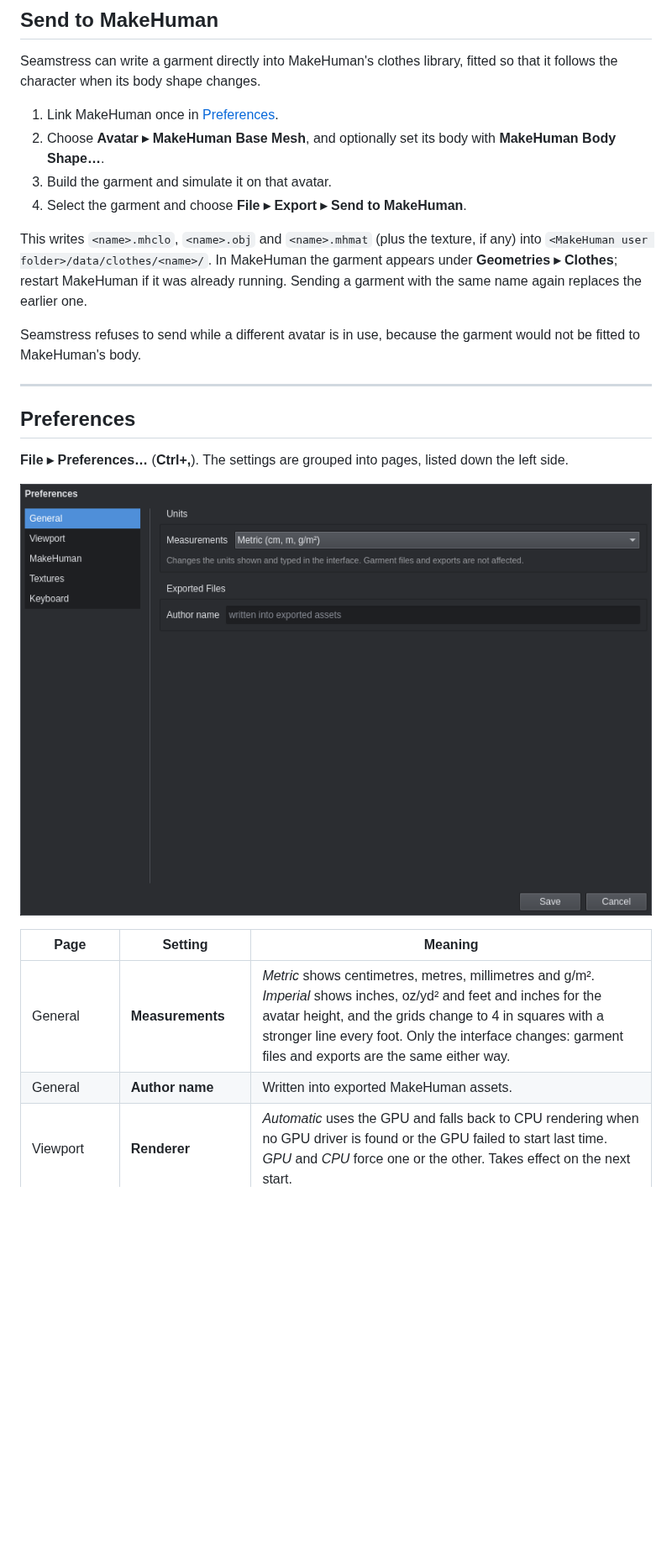
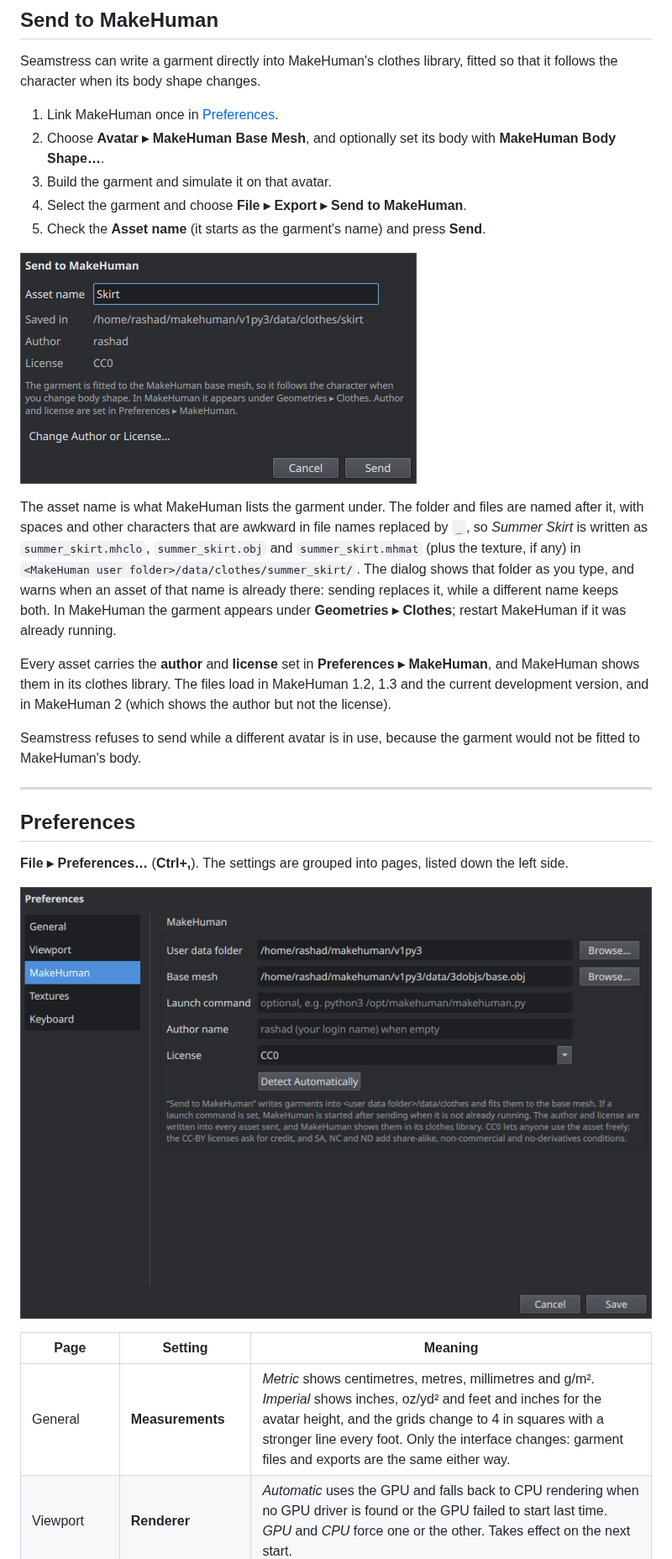
Before and after one commit to MangoDragonHub/Seamstress, a Markdown page: docs/USER_GUIDE.md, the part around one of its changes. Shown at 84% size. GitHub-like rendering; pictures changed too: docs/images/dialog-makehuman.png (added), docs/images/dialog-prefs.png; blank space fills up the shorter version.

```diff
--- a/docs/USER_GUIDE.md
+++ b/docs/USER_GUIDE.md
@@ -683,11 +683,20 @@ character when its body shape changes.
 2. Choose **Avatar ▸ MakeHuman Base Mesh**, and optionally set its body with **MakeHuman Body Shape…**.
 3. Build the garment and simulate it on that avatar.
 4. Select the garment and choose **File ▸ Export ▸ Send to MakeHuman**.
+5. Check the **Asset name** (it starts as the garment's name) and press **Send**.
 
-This writes `<name>.mhclo`, `<name>.obj` and `<name>.mhmat` (plus the texture, if any) into
-`<MakeHuman user folder>/data/clothes/<name>/`. In MakeHuman the garment appears under
-**Geometries ▸ Clothes**; restart MakeHuman if it was already running. Sending a garment with the same name
-again replaces the earlier one.
+![Send to MakeHuman, with the asset name, where it is saved, and its author and license](images/dialog-makehuman.png)
+
+The asset name is what MakeHuman lists the garment under. The folder and files are named after it, with
+spaces and other characters that are awkward in file names replaced by `_`, so *Summer Skirt* is written as
+`summer_skirt.mhclo`, `summer_skirt.obj` and `summer_skirt.mhmat` (plus the texture, if any) in
+`<MakeHuman user folder>/data/clothes/summer_skirt/`. The dialog shows that folder as you type, and warns
+when an asset of that name is already there: sending replaces it, while a different name keeps both. In
+MakeHuman the garment appears under **Geometries ▸ Clothes**; restart MakeHuman if it was already running.
+
+Every asset carries the **author** and **license** set in **Preferences ▸ MakeHuman**, and MakeHuman shows
+them in its clothes library. The files load in MakeHuman 1.2, 1.3 and the current development version, and in
+MakeHuman 2 (which shows the author but not the license).
 
 Seamstress refuses to send while a different avatar is in use, because the garment would not be fitted to
 MakeHuman's body.
@@ -703,7 +712,6 @@ MakeHuman's body.
 | Page | Setting | Meaning |
 | --- | --- | --- |
 | General | **Measurements** | *Metric* shows centimetres, metres, millimetres and g/m². *Imperial* shows inches, oz/yd² and feet and inches for the avatar height, and the grids change to 4 in squares with a stronger line every foot. Only the interface changes: garment files and exports are the same either way. |
-| General | **Author name** | Written into exported MakeHuman assets. |
 | Viewport | **Renderer** | *Automatic* uses the GPU and falls back to CPU rendering when no GPU driver is found or the GPU failed to start last time. *GPU* and *CPU* force one or the other. Takes effect on the next start. |
 | Viewport | **Grid size** | The size of one square of the ground grid in the 3D view. 10 cm by default, 4 in with imperial units. |
 | Viewport | **Snap step** | The step a piece snaps to when you hold Shift while dragging a move arrow in the 3D view. Starts the same as the grid size; set it smaller for finer steps. |
```
Also changed, not shown: other parts of docs/USER_GUIDE.md (+3 -1 lines), README.md (+2 -1 lines), docs/images/overview-annotated.png, docs/images/toolbar.png, docs/images/view-buttons.png, 8 other files.
